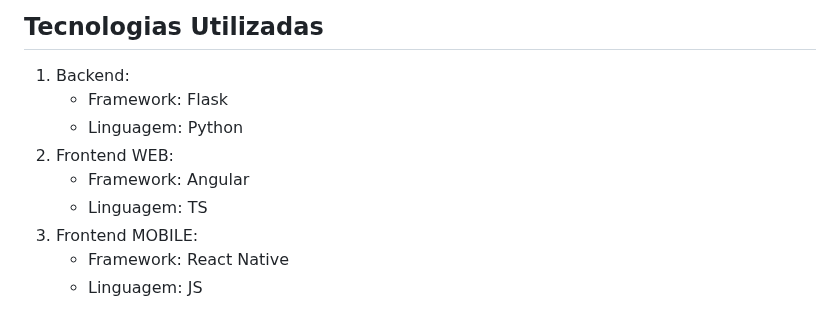
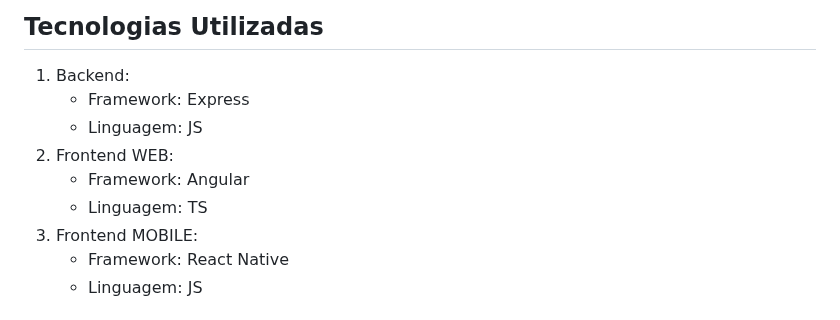
Before and after one commit to ICEI-PUC-Minas-PMV-SI/pmv-si-2024-1-pe6-t1-g1-gestao-de-acervo-literario-pessoal, a Markdown page: docs/contexto.md, the part around the change. Drawn GitHub-style.

Commit message:
Update Tecnologias Utilizadas on contexto.md

```diff
--- a/docs/contexto.md
+++ b/docs/contexto.md
@@ -198,12 +198,12 @@ O projeto está restrito pelos itens apresentados na tabela a seguir.
 ## Tecnologias Utilizadas
 
 1. Backend:
-   - Framework: Flask
-   - Linguagem: Python
+   - Framework: Express
+   - Linguagem: JS
 2. Frontend WEB:
    - Framework: Angular
    - Linguagem: TS
-2. Frontend MOBILE:
+3. Frontend MOBILE:
    - Framework: React Native
    - Linguagem: JS
 
```
